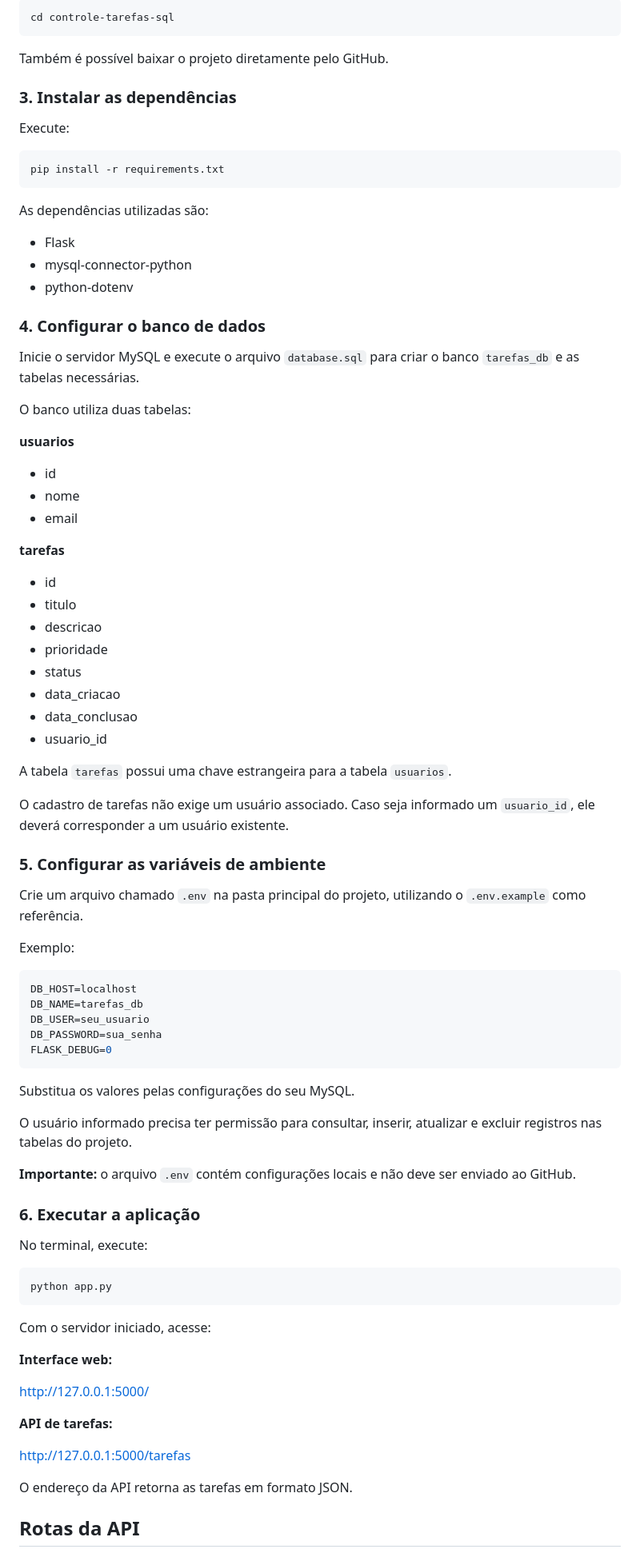
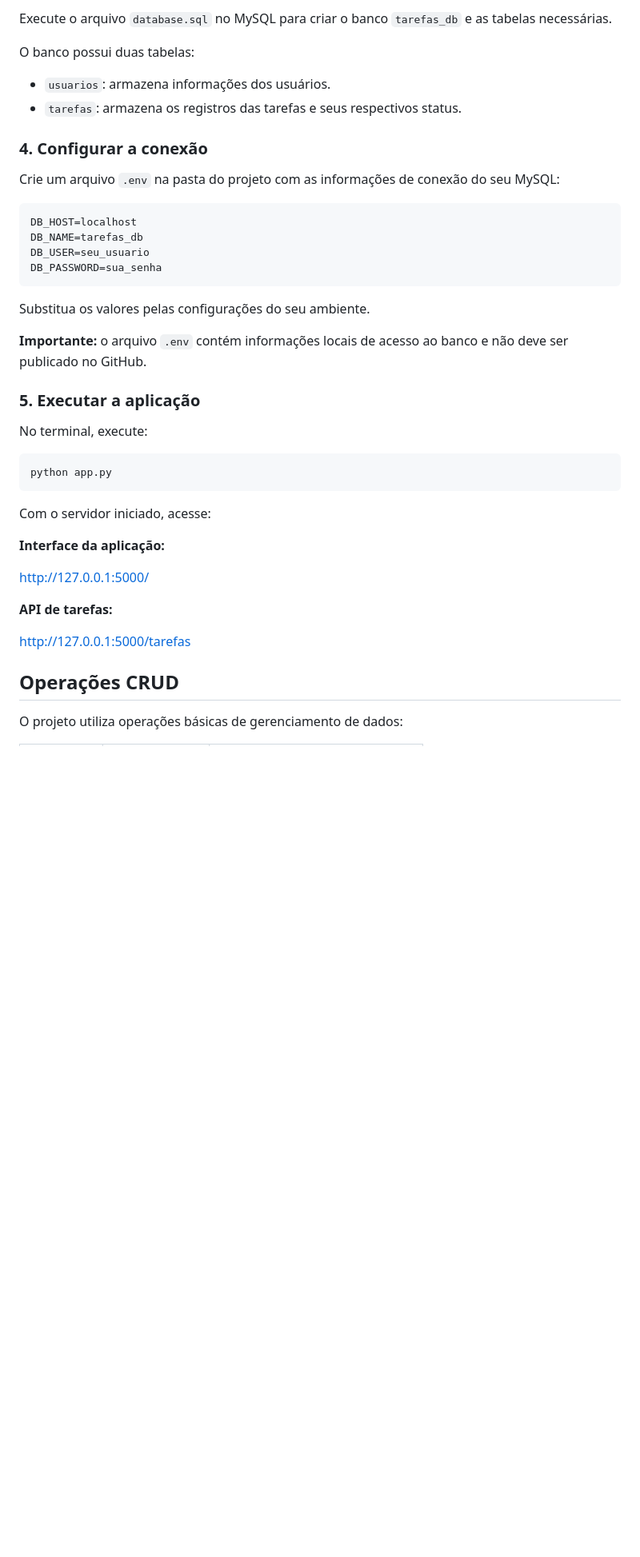
Before and after one commit to lkarine03/controle-tarefas-sql, a Markdown page: README.md, the part around one of its changes. Shown at 80% size. GitHub-like rendering; blank space fills up the shorter version.

````diff
--- a/README.md
+++ b/README.md
@@ -77,70 +54,27 @@ Entre na pasta:
 
-```bash
-cd controle-tarefas-sql
-```
+Execute o arquivo `database.sql` no MySQL para criar o banco `tarefas_db` e as tabelas necessárias.
 
-Também é possível baixar o projeto diretamente pelo GitHub.
+O banco possui duas tabelas:
 
-### 3. Instalar as dependências
+- `usuarios`: armazena informações dos usuários.
+- `tarefas`: armazena os registros das tarefas e seus respectivos status.
 
-Execute:
+### 4. Configurar a conexão
 
-```bash
-pip install -r requirements.txt
-```
-
-As dependências utilizadas são:
-
-- Flask
-- mysql-connector-python
-- python-dotenv
-
-### 4. Configurar o banco de dados
-
-Inicie o servidor MySQL e execute o arquivo `database.sql` para criar o banco `tarefas_db` e as tabelas necessárias.
-
-O banco utiliza duas tabelas:
-
-**usuarios**
-- id
-- nome
-- email
-
-**tarefas**
-- id
-- titulo
-- descricao
-- prioridade
-- status
-- data_criacao
-- data_conclusao
-- usuario_id
-
-A tabela `tarefas` possui uma chave estrangeira para a tabela `usuarios`.
-
-O cadastro de tarefas não exige um usuário associado. Caso seja informado um `usuario_id`, ele deverá corresponder a um usuário existente.
-
-### 5. Configurar as variáveis de ambiente
-
-Crie um arquivo chamado `.env` na pasta principal do projeto, utilizando o `.env.example` como referência.
-
-Exemplo:
+Crie um arquivo `.env` na pasta do projeto com as informações de conexão do seu MySQL:
 
 ```env
 DB_HOST=localhost
 DB_NAME=tarefas_db
 DB_USER=seu_usuario
 DB_PASSWORD=sua_senha
-FLASK_DEBUG=0
 ```
 
-Substitua os valores pelas configurações do seu MySQL.
+Substitua os valores pelas configurações do seu ambiente.
 
-O usuário informado precisa ter permissão para consultar, inserir, atualizar e excluir registros nas tabelas do projeto.
+**Importante:** o arquivo `.env` contém informações locais de acesso ao banco e não deve ser publicado no GitHub.
 
-**Importante:** o arquivo `.env` contém configurações locais e não deve ser enviado ao GitHub.
-
-### 6. Executar a aplicação
+### 5. Executar a aplicação
 
 No terminal, execute:
 
@@ -150,7 +84,7 @@ python app.py
 
 Com o servidor iniciado, acesse:
 
-**Interface web:**
+**Interface da aplicação:**
 
 http://127.0.0.1:5000/
 
@@ -158,7 +92,7 @@ http://127.0.0.1:5000/
 
 http://127.0.0.1:5000/tarefas
 
-O endereço da API retorna as tarefas em formato JSON.
+## Operações CRUD
 
-## Rotas da API
+O projeto utiliza operações básicas de gerenciamento de dados:
 
````
Also changed, not shown: other parts of README.md (+35 -112 lines).
